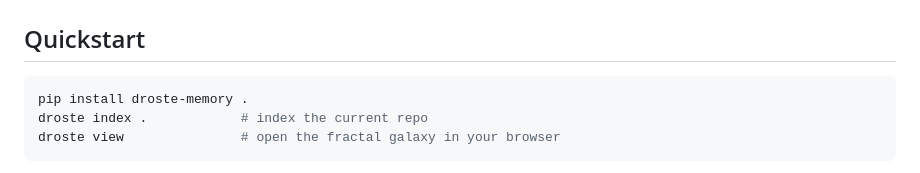
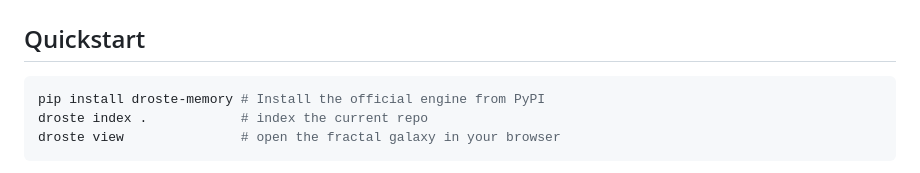
Before and after one commit to lorismascio17/droste-memory, a Markdown page: README.md, the part around the change. Drawn GitHub-style.

Commit message:
Update installation command in README

````diff
--- a/README.md
+++ b/README.md
@@ -24,7 +24,7 @@ edge. [Full flythrough (FastAPI)](docs/assets/demo.mp4)*
 ## Quickstart
 
 ```bash
-pip install droste-memory .
+pip install droste-memory # Install the official engine from PyPI
 droste index .            # index the current repo
 droste view               # open the fractal galaxy in your browser
 ```
````
